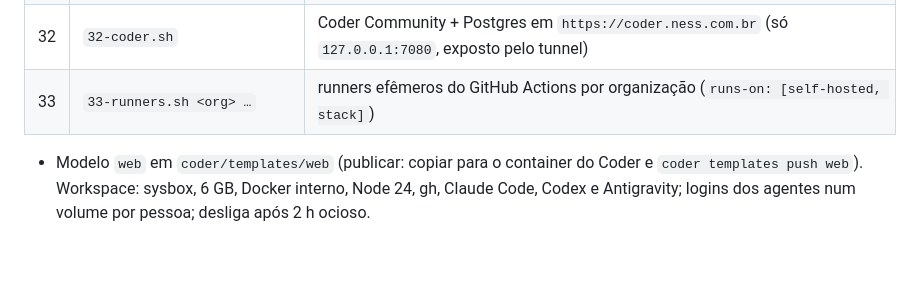
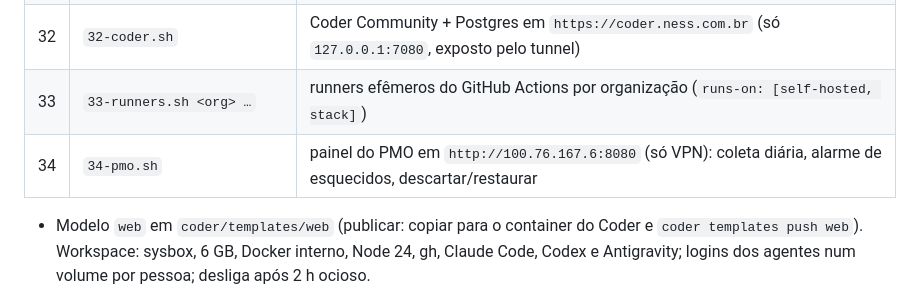
Before and after one commit to resper1965/stack-vps, a Markdown page: README.md, the part around the change. Drawn GitHub-style; blank space fills up the shorter version.

Commit message:
docs: painel do PMO
Co-Authored-By: Claude Opus 5.5 <noreply@anthropic.com>

```diff
--- a/README.md
+++ b/README.md
@@ -53,6 +53,7 @@ Notas:
 | 31 | `31-rede-containers.sh --instalar` | containers sem acesso à tailnet e ao metadata; DNS público para os containers |
 | 32 | `32-coder.sh` | Coder Community + Postgres em `https://coder.ness.com.br` (só `127.0.0.1:7080`, exposto pelo tunnel) |
 | 33 | `33-runners.sh <org> …` | runners efêmeros do GitHub Actions por organização (`runs-on: [self-hosted, stack]`) |
+| 34 | `34-pmo.sh` | painel do PMO em `http://100.76.167.6:8080` (só VPN): coleta diária, alarme de esquecidos, descartar/restaurar |
 
 - Modelo `web` em `coder/templates/web` (publicar: copiar para o container do Coder e `coder templates push web`).
   Workspace: sysbox, 6 GB, Docker interno, Node 24, gh, Claude Code, Codex e Antigravity; logins dos agentes num
```
Also changed, not shown: docs/srv-dev-README.md (+15 -0 lines).
